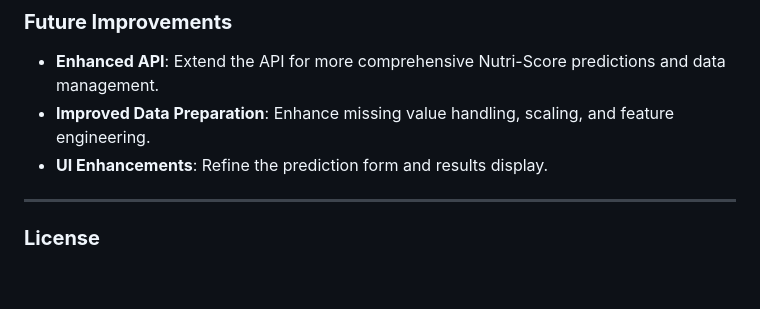
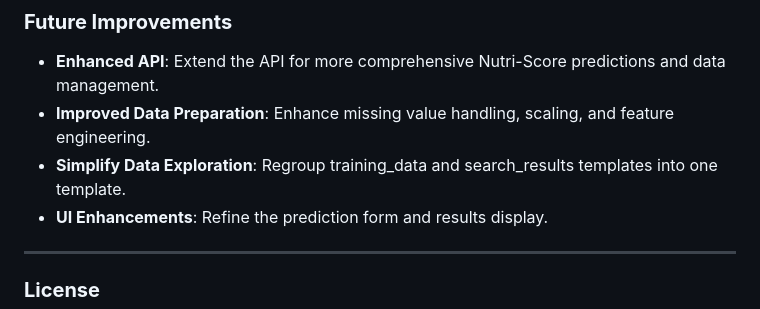
Before and after one commit to TonyVallad/Nutriscore-Prediction-Model, a Markdown page: readme.md, the part around the change. Rendered like a GitHub page; blank space fills up the shorter version.

```diff
--- a/readme.md
+++ b/readme.md
@@ -163,6 +163,7 @@ Nutriscore-Prediction-Model/
 
 - **Enhanced API**: Extend the API for more comprehensive Nutri-Score predictions and data management.
 - **Improved Data Preparation**: Enhance missing value handling, scaling, and feature engineering.
+- **Simplify Data Exploration**: Regroup training_data and search_results templates into one template.
 - **UI Enhancements**: Refine the prediction form and results display.
 
 ---
```
